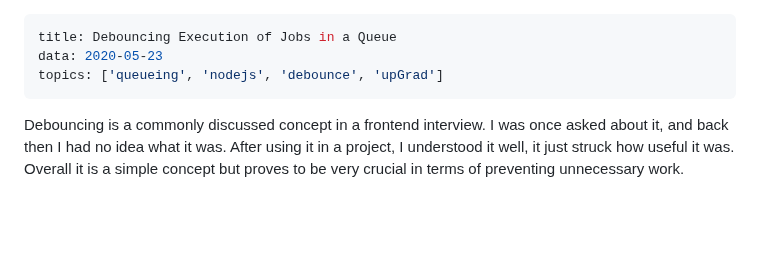
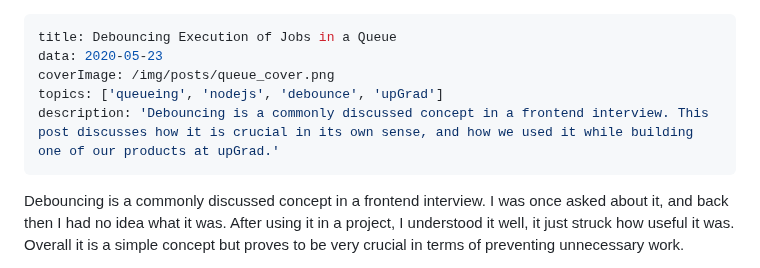
Before and after one commit to mohitk05/my-website, a Markdown page: posts/2020/debouncing-queue.md, the part around the change. Rendered like a GitHub page; blank space fills up the shorter version.

```diff
--- a/posts/2020/debouncing-queue.md
+++ b/posts/2020/debouncing-queue.md
@@ -1,7 +1,9 @@
 ---
 title: Debouncing Execution of Jobs in a Queue
 data: 2020-05-23
+coverImage: /img/posts/queue_cover.png
 topics: ['queueing', 'nodejs', 'debounce', 'upGrad']
+description: 'Debouncing is a commonly discussed concept in a frontend interview. This post discusses how it is crucial in its own sense, and how we used it while building one of our products at upGrad.'
 ---
 
 Debouncing is a commonly discussed concept in a frontend interview. I was once asked about it, and back then I had no idea what it was. After using it in a project, I understood it well, it just struck how useful it was. Overall it is a simple concept but proves to be very crucial in terms of preventing unnecessary work.
```
Also changed, not shown: img/posts/queue_cover.png (added), 1 other file.
